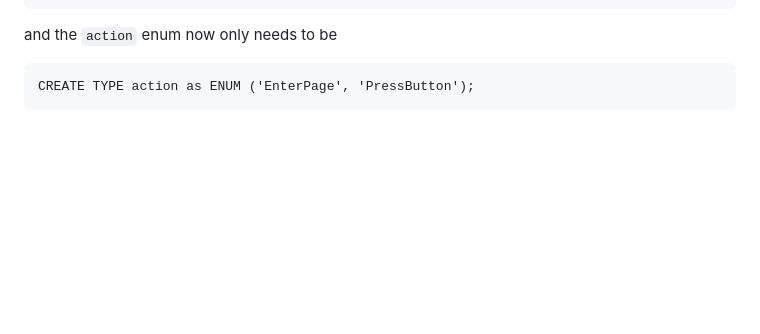
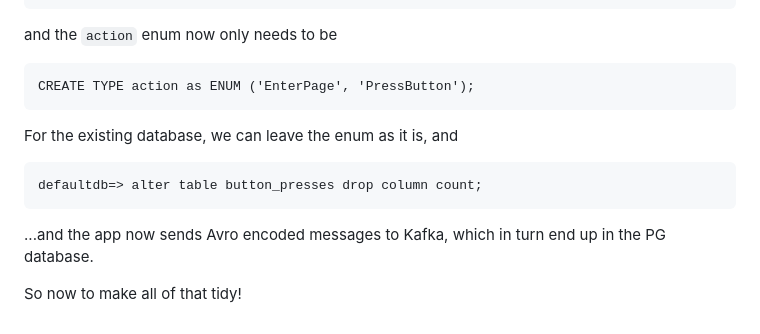
Before and after one commit to Aiven-Labs/kafka-button-app, a Markdown page: working-document.md, the part around the change. Rendered like a GitHub page; blank space fills up the shorter version.

Commit message:
Another note

````diff
--- a/working-document.md
+++ b/working-document.md
@@ -829,3 +829,14 @@ and the `action` enum now only needs to be
 ```
 CREATE TYPE action as ENUM ('EnterPage', 'PressButton');
 ```
+
+
+For the existing database, we can leave the enum as it is, and
+```
+defaultdb=> alter table button_presses drop column count;
+```
+
+...and the app now sends Avro encoded messages to Kafka, which in turn end up
+in the PG database.
+
+So now to make all of that tidy!
````
